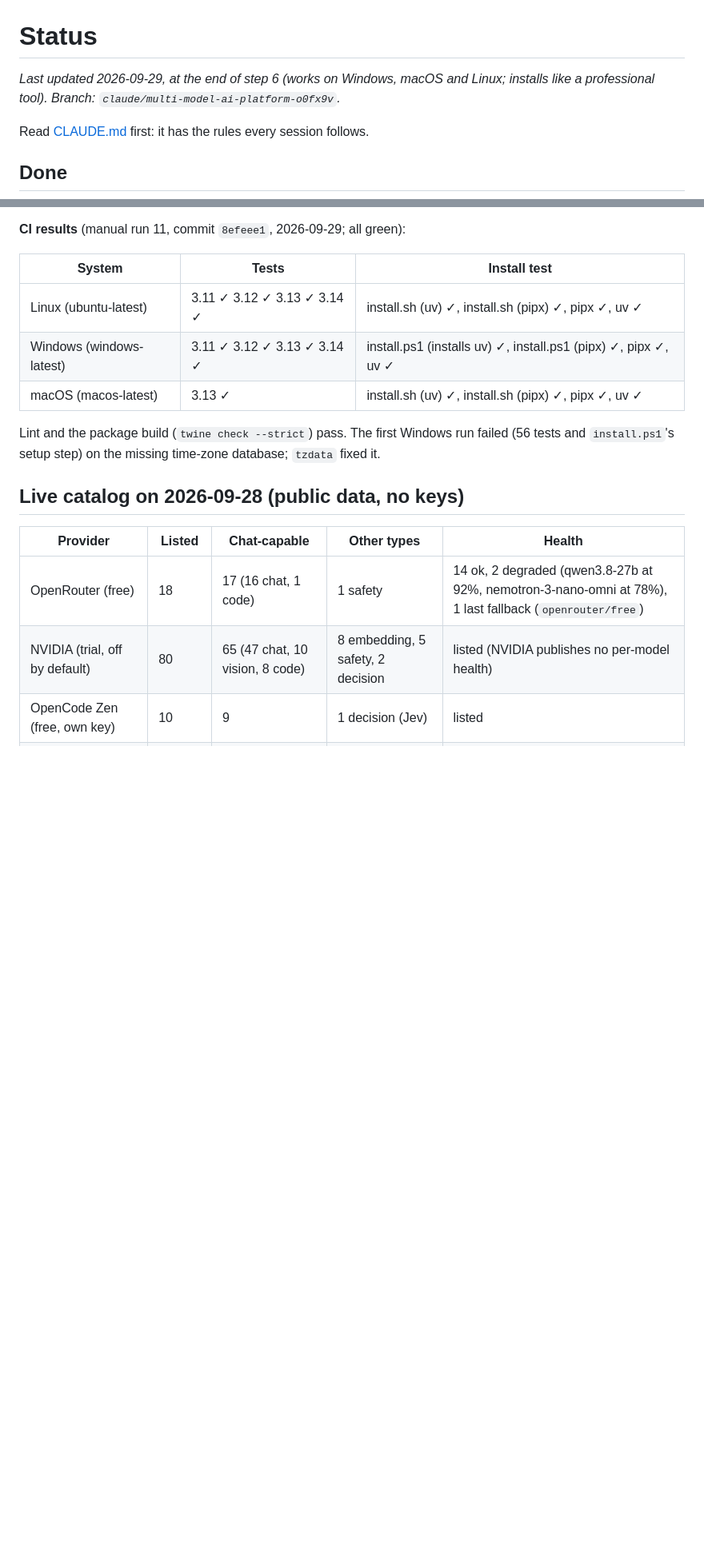
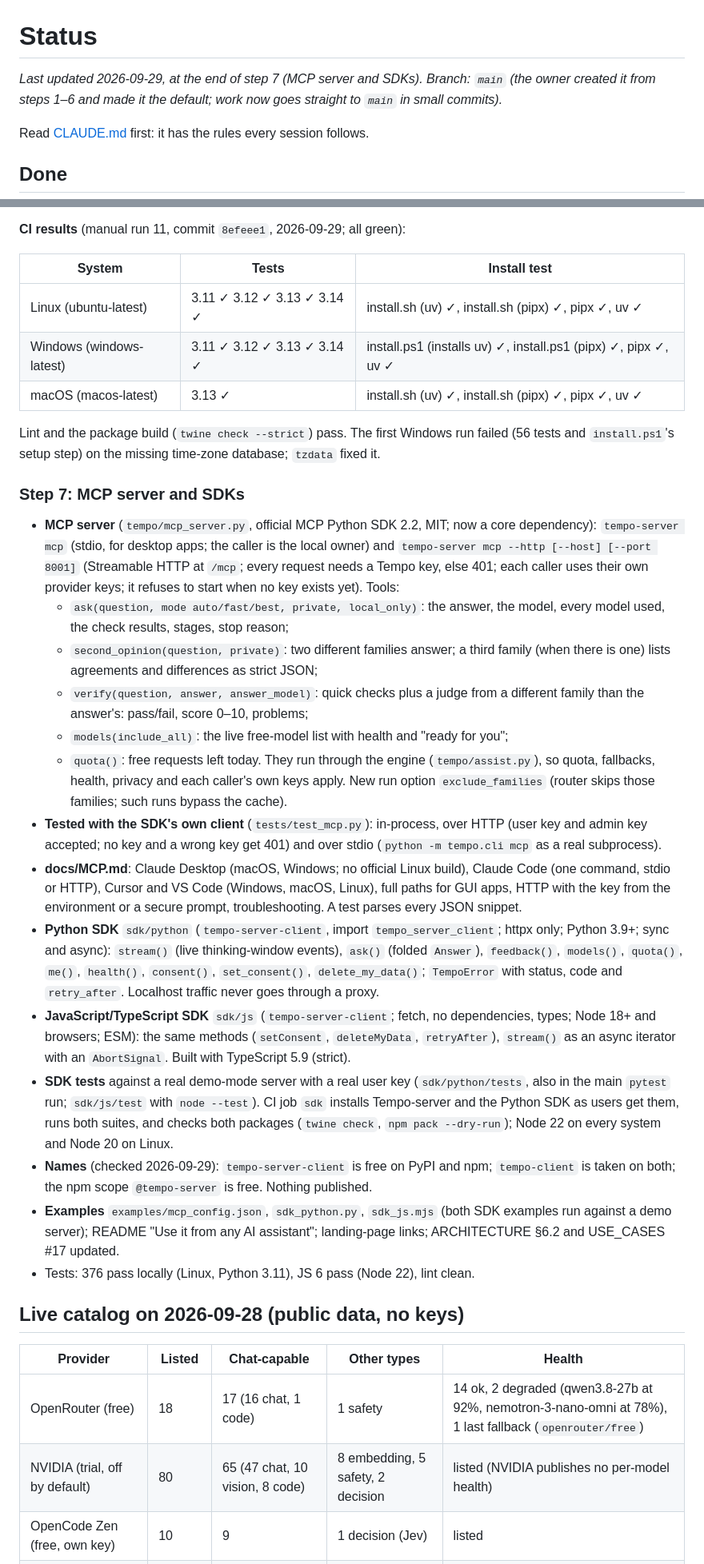
Before and after one commit to narendrachampaneri/Tempo-server, a Markdown page: docs/STATUS.md, 2 parts joined by grey strips. Shown at 80% size. Drawn GitHub-style; blank space fills up the shorter version.

Commit message:
Docs: step 7 status, decisions, ARCHITECTURE MCP section, use case 17
Co-Authored-By: Claude Opus 5.5 <noreply@anthropic.com>
Claude-Session: https://claude.ai/code/session_01UisHQmMVDstvmrNwgrPMxT

```diff
--- a/docs/STATUS.md
+++ b/docs/STATUS.md
@@ -1,8 +1,8 @@
 # Status
 
-_Last updated 2026-09-29, at the end of step 6 (works on Windows, macOS and Linux; installs like
-a professional tool). Branch:
-`claude/multi-model-ai-platform-o0fx9v`._
+_Last updated 2026-09-29, at the end of step 7 (MCP server and SDKs). Branch: `main` (the owner
+created it from steps 1–6 and made it the default; work now goes straight to `main` in small
+commits)._
 
 Read [CLAUDE.md](../CLAUDE.md) first: it has the rules every session follows.
 
@@ -340,6 +340,50 @@ or secrets found.
 Lint and the package build (`twine check --strict`) pass. The first Windows run failed (56
 tests and `install.ps1`'s setup step) on the missing time-zone database; `tzdata` fixed it.
 
+### Step 7: MCP server and SDKs
+
+- **MCP server** (`tempo/mcp_server.py`, official MCP Python SDK 2.2, MIT; now a core
+  dependency): `tempo-server mcp` (stdio, for desktop apps; the caller is the local owner) and
+  `tempo-server mcp --http [--host] [--port 8001]` (Streamable HTTP at `/mcp`; every request
+  needs a Tempo key, else 401; each caller uses their own provider keys; it refuses to start when
+  no key exists yet). Tools:
+  - `ask(question, mode auto/fast/best, private, local_only)`: the answer, the model, every model
+    used, the check results, stages, stop reason;
+  - `second_opinion(question, private)`: two different families answer; a third family (when
+    there is one) lists agreements and differences as strict JSON;
+  - `verify(question, answer, answer_model)`: quick checks plus a judge from a different family
+    than the answer's: pass/fail, score 0–10, problems;
+  - `models(include_all)`: the live free-model list with health and "ready for you";
+  - `quota()`: free requests left today.
+  They run through the engine (`tempo/assist.py`), so quota, fallbacks, health, privacy and each
+  caller's own keys apply. New run option `exclude_families` (router skips those families; such
+  runs bypass the cache).
+- **Tested with the SDK's own client** (`tests/test_mcp.py`): in-process, over HTTP (user key and
+  admin key accepted; no key and a wrong key get 401) and over stdio (`python -m tempo.cli mcp` as
+  a real subprocess).
+- **docs/MCP.md**: Claude Desktop (macOS, Windows; no official Linux build), Claude Code (one
+  command, stdio or HTTP), Cursor and VS Code (Windows, macOS, Linux), full paths for GUI apps,
+  HTTP with the key from the environment or a secure prompt, troubleshooting. A test parses every
+  JSON snippet.
+- **Python SDK** `sdk/python` (`tempo-server-client`, import `tempo_server_client`; httpx only;
+  Python 3.9+; sync and async): `stream()` (live thinking-window events), `ask()` (folded
+  `Answer`), `feedback()`, `models()`, `quota()`, `me()`, `health()`, `consent()`,
+  `set_consent()`, `delete_my_data()`; `TempoError` with status, code and `retry_after`.
+  Localhost traffic never goes through a proxy.
+- **JavaScript/TypeScript SDK** `sdk/js` (`tempo-server-client`; fetch, no dependencies, types;
+  Node 18+ and browsers; ESM): the same methods (`setConsent`, `deleteMyData`, `retryAfter`),
+  `stream()` as an async iterator with an `AbortSignal`. Built with TypeScript 5.9 (strict).
+- **SDK tests** against a real demo-mode server with a real user key (`sdk/python/tests`, also in
+  the main `pytest` run; `sdk/js/test` with `node --test`). CI job `sdk` installs Tempo-server and
+  the Python SDK as users get them, runs both suites, and checks both packages (`twine check`,
+  `npm pack --dry-run`); Node 22 on every system and Node 20 on Linux.
+- **Names** (checked 2026-09-29): `tempo-server-client` is free on PyPI and npm; `tempo-client`
+  is taken on both; the npm scope `@tempo-server` is free. Nothing published.
+- **Examples** `examples/mcp_config.json`, `sdk_python.py`, `sdk_js.mjs` (both SDK examples run
+  against a demo server); README "Use it from any AI assistant"; landing-page links;
+  ARCHITECTURE §6.2 and USE_CASES #17 updated.
+- Tests: 376 pass locally (Linux, Python 3.11), JS 6 pass (Node 22), lint clean.
+
 ## Live catalog on 2026-09-28 (public data, no keys)
 
 | Provider | Listed | Chat-capable | Other types | Health |
```
Also changed, not shown: other parts of docs/STATUS.md (+21 -9 lines), docs/ARCHITECTURE.md (+15 -20 lines), docs/USE_CASES.md (+5 -3 lines).
